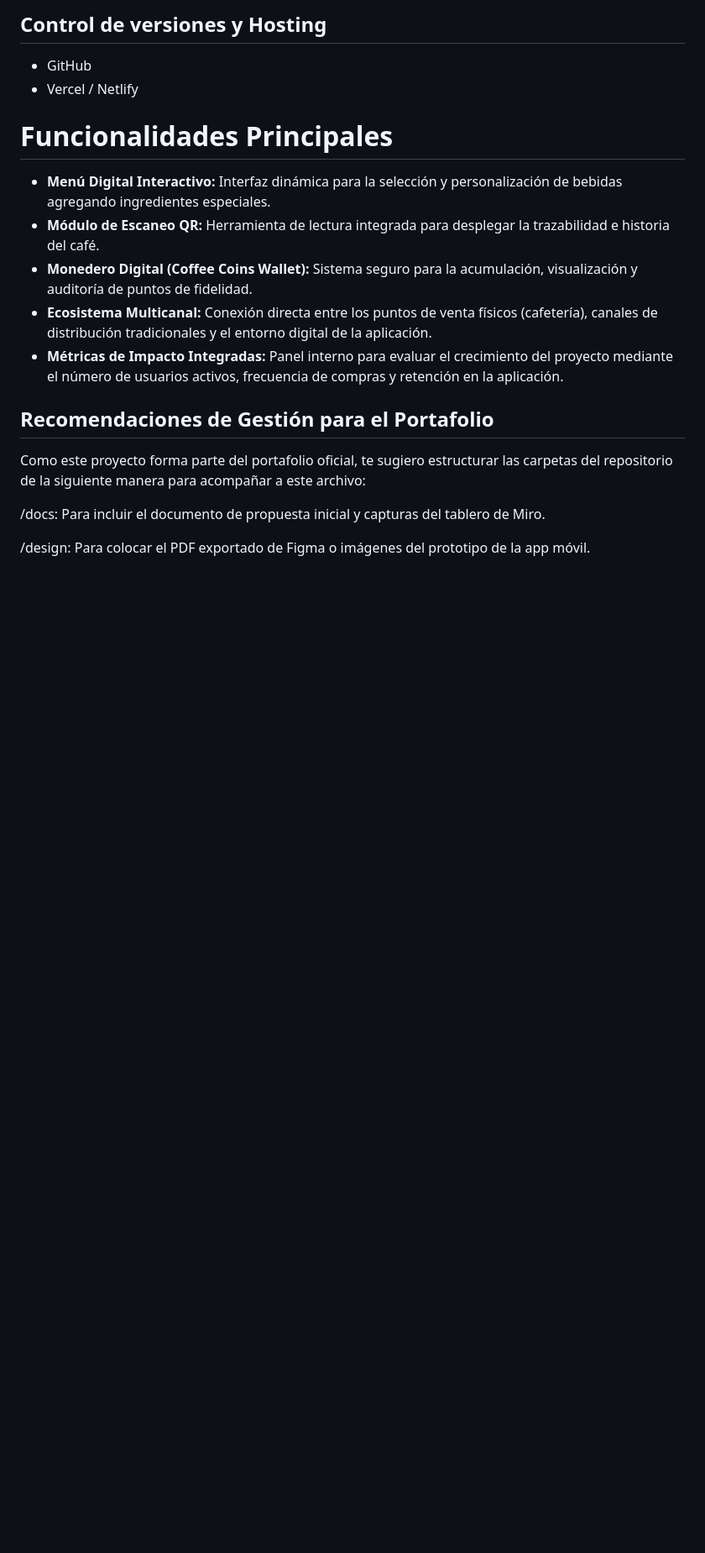
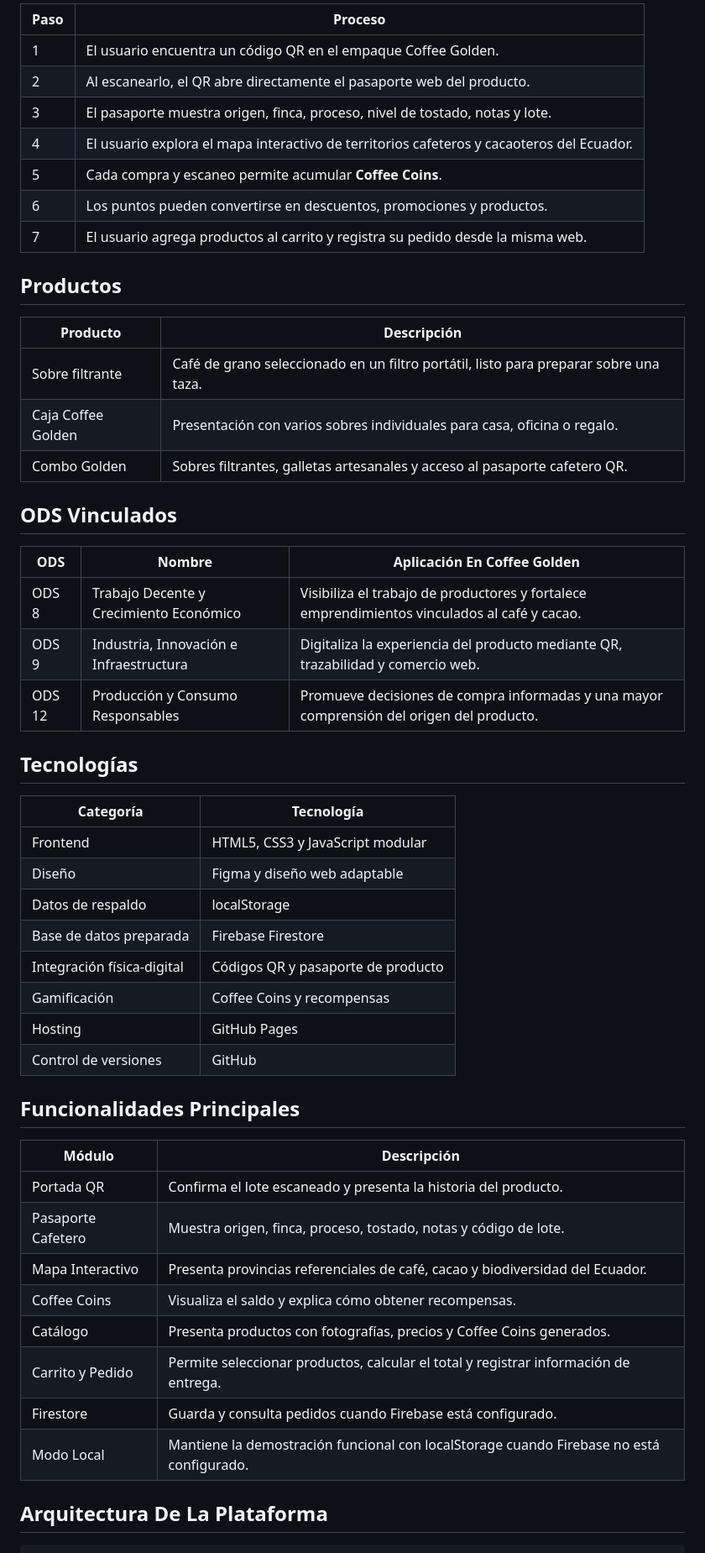
Before and after one commit to vivca22/COFFEE-GOLDEN, a Markdown page: README.md, the part around one of its changes. Shown at 84% size. GitHub-like rendering; blank space fills up the shorter version.

```diff
--- a/README.md
+++ b/README.md
@@ -47,18 +39,55 @@ El proyecto introduce innovación tecnológica en un sector agrícola y comercia
 
-## Control de versiones y Hosting
-* GitHub
-* Vercel / Netlify
+| Paso | Proceso |
+|---|---|
+| 1 | El usuario encuentra un código QR en el empaque Coffee Golden. |
+| 2 | Al escanearlo, el QR abre directamente el pasaporte web del producto. |
+| 3 | El pasaporte muestra origen, finca, proceso, nivel de tostado, notas y lote. |
+| 4 | El usuario explora el mapa interactivo de territorios cafeteros y cacaoteros del Ecuador. |
+| 5 | Cada compra y escaneo permite acumular **Coffee Coins**. |
+| 6 | Los puntos pueden convertirse en descuentos, promociones y productos. |
+| 7 | El usuario agrega productos al carrito y registra su pedido desde la misma web. |
 
-# Funcionalidades Principales
+## Productos
 
-* **Menú Digital Interactivo:** Interfaz dinámica para la selección y personalización de bebidas agregando ingredientes especiales.
-* **Módulo de Escaneo QR:** Herramienta de lectura integrada para desplegar la trazabilidad e historia del café.
-* **Monedero Digital (Coffee Coins Wallet):** Sistema seguro para la acumulación, visualización y auditoría de puntos de fidelidad.
-* **Ecosistema Multicanal:** Conexión directa entre los puntos de venta físicos (cafetería), canales de distribución tradicionales y el entorno digital de la aplicación.
-* **Métricas de Impacto Integradas:** Panel interno para evaluar el crecimiento del proyecto mediante el número de usuarios activos, frecuencia de compras y retención en la aplicación.
-## Recomendaciones de Gestión para el Portafolio
-Como este proyecto forma parte del portafolio oficial, te sugiero estructurar las carpetas del repositorio de la siguiente manera para acompañar a este archivo:
+| Producto | Descripción |
+|---|---|
+| Sobre filtrante | Café de grano seleccionado en un filtro portátil, listo para preparar sobre una taza. |
+| Caja Coffee Golden | Presentación con varios sobres individuales para casa, oficina o regalo. |
+| Combo Golden | Sobres filtrantes, galletas artesanales y acceso al pasaporte cafetero QR. |
 
-/docs: Para incluir el documento de propuesta inicial y capturas del tablero de Miro.
+## ODS Vinculados
 
-/design: Para colocar el PDF exportado de Figma o imágenes del prototipo de la app móvil.
+| ODS | Nombre | Aplicación En Coffee Golden |
+|---|---|---|
+| ODS 8 | Trabajo Decente y Crecimiento Económico | Visibiliza el trabajo de productores y fortalece emprendimientos vinculados al café y cacao. |
+| ODS 9 | Industria, Innovación e Infraestructura | Digitaliza la experiencia del producto mediante QR, trazabilidad y comercio web. |
+| ODS 12 | Producción y Consumo Responsables | Promueve decisiones de compra informadas y una mayor comprensión del origen del producto. |
+
+## Tecnologías
+
+| Categoría | Tecnología |
+|---|---|
+| Frontend | HTML5, CSS3 y JavaScript modular |
+| Diseño | Figma y diseño web adaptable |
+| Datos de respaldo | localStorage |
+| Base de datos preparada | Firebase Firestore |
+| Integración física-digital | Códigos QR y pasaporte de producto |
+| Gamificación | Coffee Coins y recompensas |
+| Hosting | GitHub Pages |
+| Control de versiones | GitHub |
+
+## Funcionalidades Principales
+
+| Módulo | Descripción |
+|---|---|
+| Portada QR | Confirma el lote escaneado y presenta la historia del producto. |
+| Pasaporte Cafetero | Muestra origen, finca, proceso, tostado, notas y código de lote. |
+| Mapa Interactivo | Presenta provincias referenciales de café, cacao y biodiversidad del Ecuador. |
+| Coffee Coins | Visualiza el saldo y explica cómo obtener recompensas. |
+| Catálogo | Presenta productos con fotografías, precios y Coffee Coins generados. |
+| Carrito y Pedido | Permite seleccionar productos, calcular el total y registrar información de entrega. |
+| Firestore | Guarda y consulta pedidos cuando Firebase está configurado. |
+| Modo Local | Mantiene la demostración funcional con localStorage cuando Firebase no está configurado. |
+
+## Arquitectura De La Plataforma
+
```
Also changed, not shown: other parts of README.md (+116 -33 lines).
